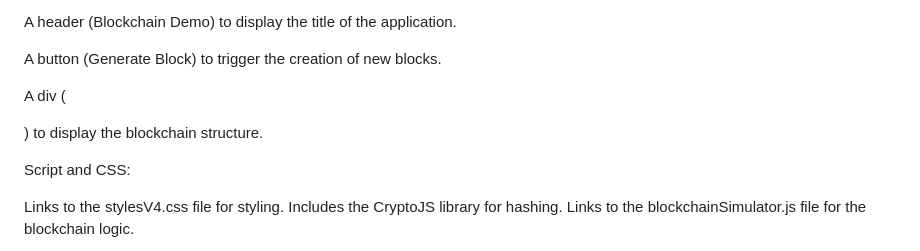
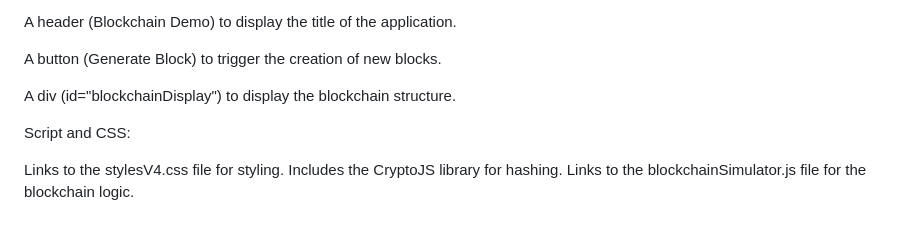
Before and after one commit to caio-videmelo/blockchain-for-starters, a Markdown page: README.md, the part around the change. Rendered like a GitHub page; blank space fills up the shorter version.

```diff
--- a/README.md
+++ b/README.md
@@ -36,7 +36,7 @@ HTML Structure:
 
   A button (<button id="generateBlockBtn">Generate Block</button>) to trigger the creation of new blocks.
 
-  A div (<div id="blockchainDisplay"></div>) to display the blockchain structure.
+  A div (id="blockchainDisplay") to display the blockchain structure.
 
 Script and CSS:
 
```
